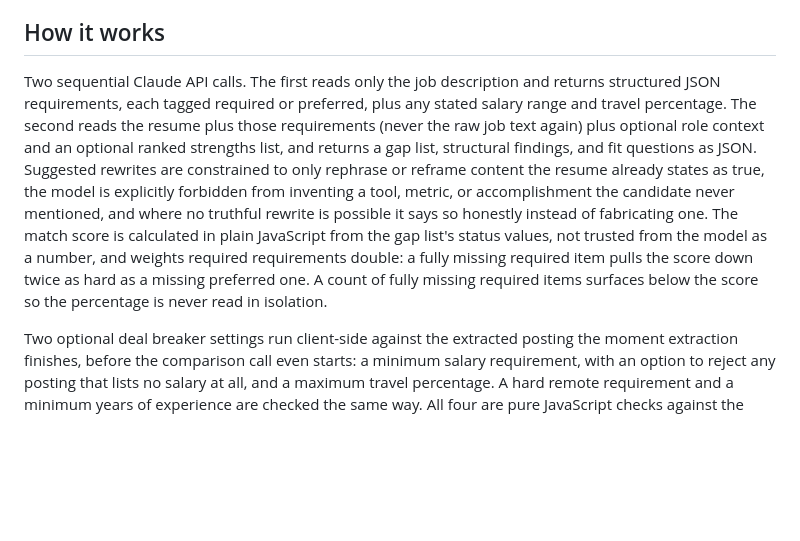
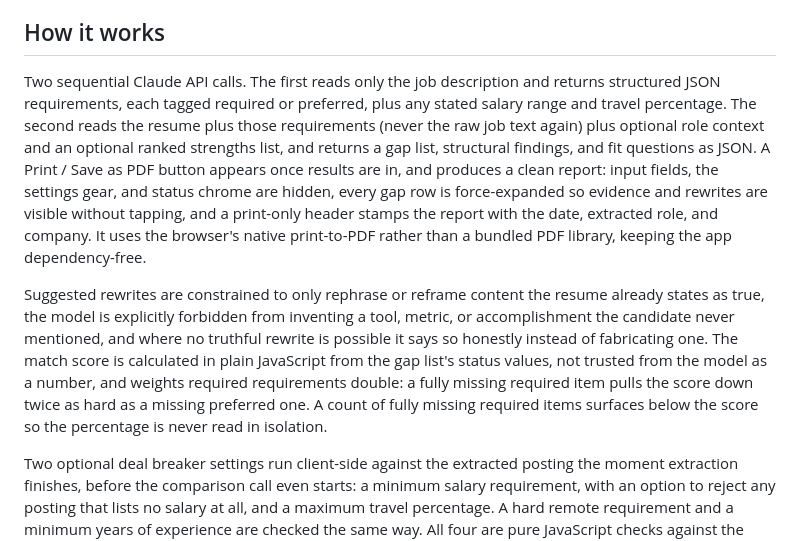
Before and after one commit to augustineiacopelli/appaday-111-application-gap-analysis, a Markdown page: README.md, the part around the change. Drawn GitHub-style; blank space fills up the shorter version.

Commit message:
Enhance README with report generation details
Added functionality for generating a clean report in PDF format after analysis, including visibility adjustments for gap evidence and rewrites.

```diff
--- a/README.md
+++ b/README.md
@@ -8,7 +8,9 @@ Paste a resume and a job description. Claude extracts every real requirement sta
 
 ## How it works
 
-Two sequential Claude API calls. The first reads only the job description and returns structured JSON requirements, each tagged required or preferred, plus any stated salary range and travel percentage. The second reads the resume plus those requirements (never the raw job text again) plus optional role context and an optional ranked strengths list, and returns a gap list, structural findings, and fit questions as JSON. Suggested rewrites are constrained to only rephrase or reframe content the resume already states as true, the model is explicitly forbidden from inventing a tool, metric, or accomplishment the candidate never mentioned, and where no truthful rewrite is possible it says so honestly instead of fabricating one. The match score is calculated in plain JavaScript from the gap list's status values, not trusted from the model as a number, and weights required requirements double: a fully missing required item pulls the score down twice as hard as a missing preferred one. A count of fully missing required items surfaces below the score so the percentage is never read in isolation.
+Two sequential Claude API calls. The first reads only the job description and returns structured JSON requirements, each tagged required or preferred, plus any stated salary range and travel percentage. The second reads the resume plus those requirements (never the raw job text again) plus optional role context and an optional ranked strengths list, and returns a gap list, structural findings, and fit questions as JSON. A Print / Save as PDF button appears once results are in, and produces a clean report: input fields, the settings gear, and status chrome are hidden, every gap row is force-expanded so evidence and rewrites are visible without tapping, and a print-only header stamps the report with the date, extracted role, and company. It uses the browser's native print-to-PDF rather than a bundled PDF library, keeping the app dependency-free.
+
+Suggested rewrites are constrained to only rephrase or reframe content the resume already states as true, the model is explicitly forbidden from inventing a tool, metric, or accomplishment the candidate never mentioned, and where no truthful rewrite is possible it says so honestly instead of fabricating one. The match score is calculated in plain JavaScript from the gap list's status values, not trusted from the model as a number, and weights required requirements double: a fully missing required item pulls the score down twice as hard as a missing preferred one. A count of fully missing required items surfaces below the score so the percentage is never read in isolation.
 
 Two optional deal breaker settings run client-side against the extracted posting the moment extraction finishes, before the comparison call even starts: a minimum salary requirement, with an option to reject any posting that lists no salary at all, and a maximum travel percentage. A hard remote requirement and a minimum years of experience are checked the same way. All four are pure JavaScript checks against the model's extracted figures, not model judgment calls.
 
```
